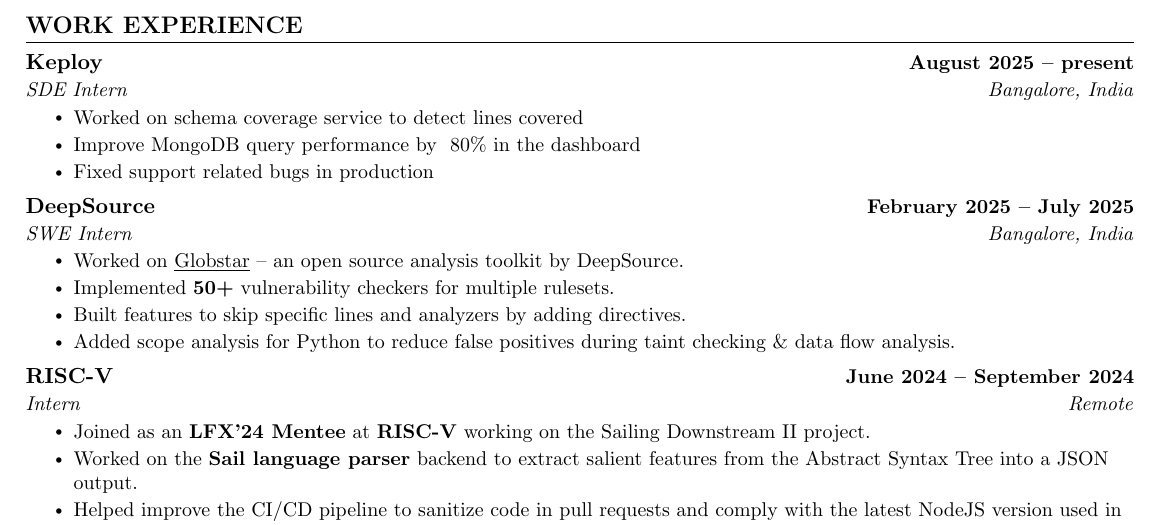
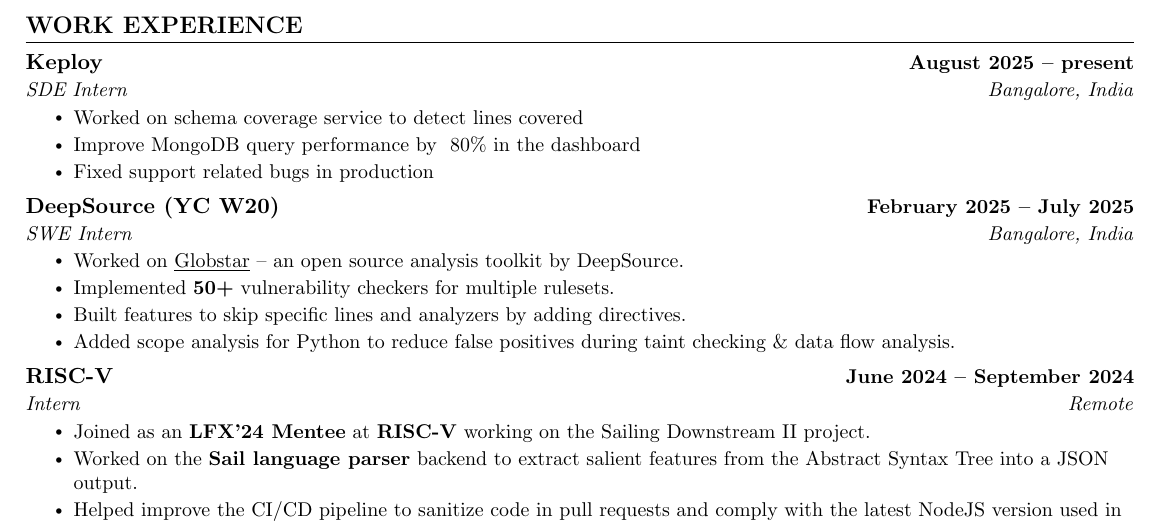
Before and after one commit to MashyBasker/resume, a LaTeX CV (resume.tex): part of page 1 of 2, cut so that both start at the same text. Compiled offline with pdfLaTeX.

Commit message:
update resume
Signed-off-by: Maharshi Basu <basumaharshi10@gmail.com>

```diff
--- a/resume.tex
+++ b/resume.tex
@@ -130,7 +130,7 @@
         \resumeItem{Improve MongoDB query performance by ~80\% in the dashboard}
         \resumeItem{Fixed support related bugs in production}
     \resumeItemListEnd
-    \resumeSubheading{DeepSource}{February 2025 -- July 2025}{SWE Intern}{Bangalore, India}
+    \resumeSubheading{DeepSource (YC W20)}{February 2025 -- July 2025}{SWE Intern}{Bangalore, India}
     \resumeItemListStart
         \resumeItem{Worked on \href{https://globstar.dev}{\underline{Globstar}} -- an open source analysis toolkit by DeepSource.}
         \resumeItem{Implemented \textbf{50+} vulnerability checkers for multiple rulesets.}
```
